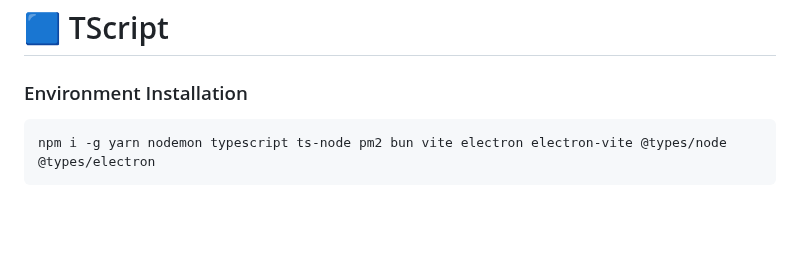
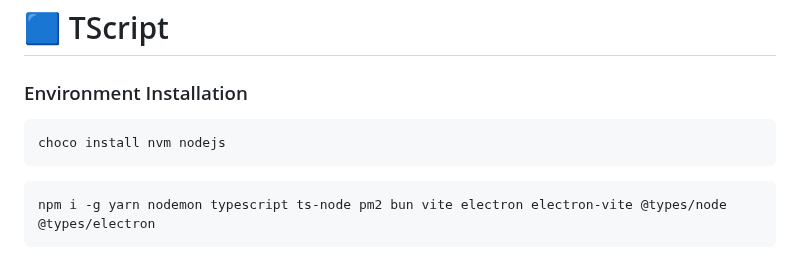
Before and after one commit to jhvissotto/Portfolio, a Markdown page: CLI/README.md, the part around the change. Drawn GitHub-style; blank space fills up the shorter version.

````diff
--- a/CLI/README.md
+++ b/CLI/README.md
@@ -167,6 +167,9 @@ poetry publish --build
 
 ### Environment Installation
 ```sh
+choco install nvm nodejs
+```
+```sh
 npm i -g yarn nodemon typescript ts-node pm2 bun vite electron electron-vite @types/node @types/electron
 ```
 
````
